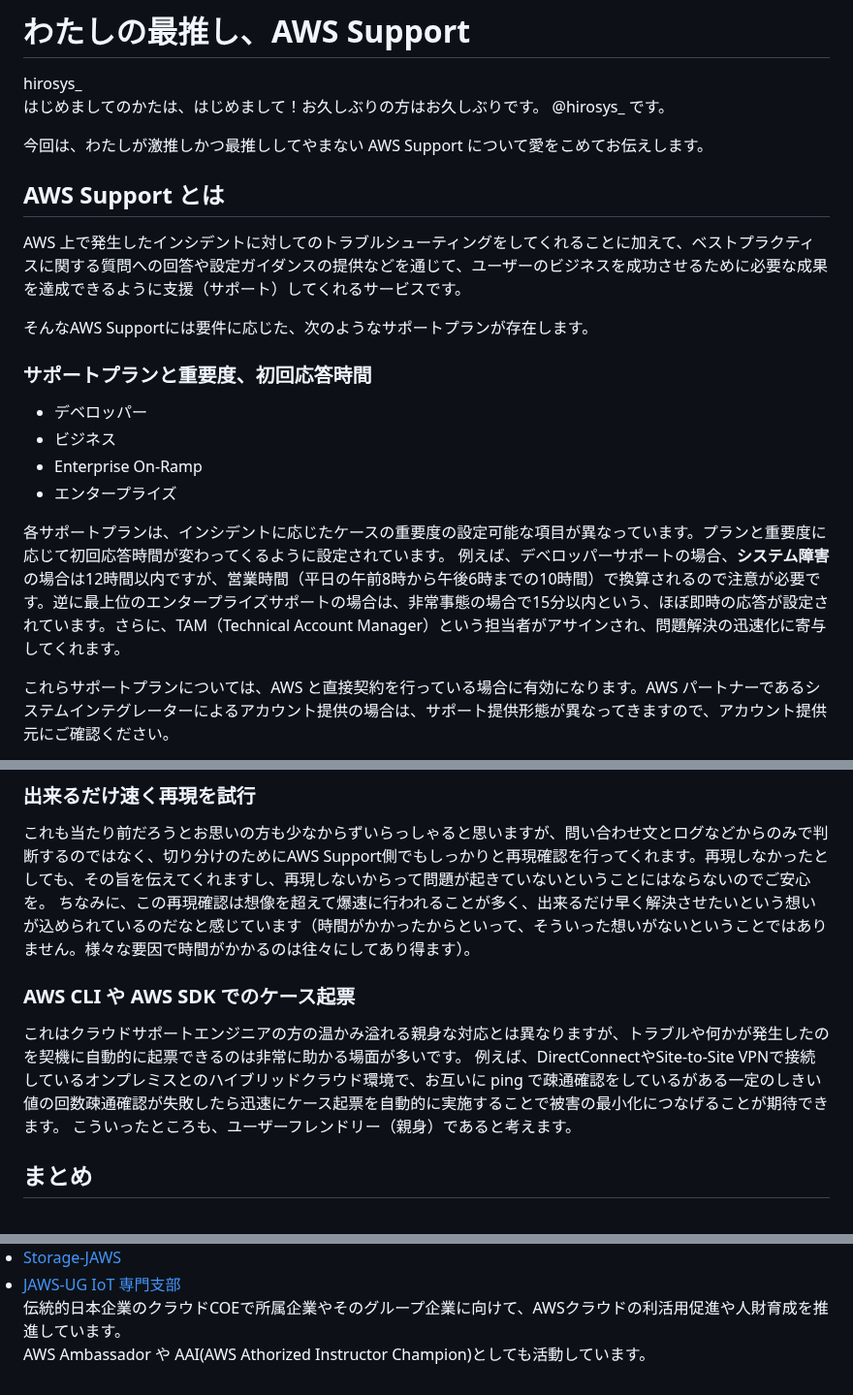
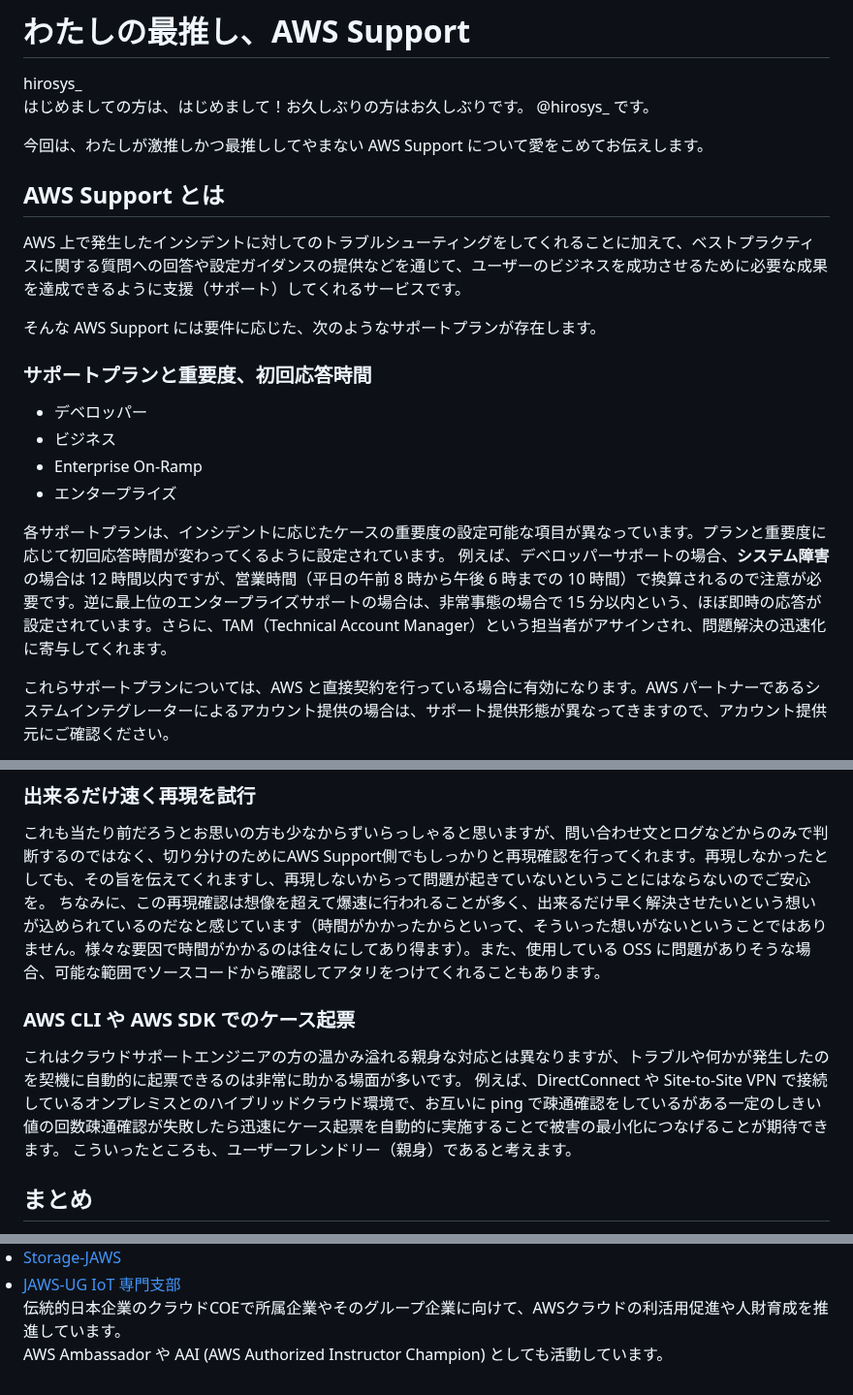
Before and after one commit to onestop-techbook/aws100knok, a Markdown page: src/chap-hirosys-support.md, 3 parts joined by grey strips. Shown at 97% size. Drawn GitHub-style.

```diff
--- a/src/chap-hirosys-support.md
+++ b/src/chap-hirosys-support.md
@@ -6,9 +6,7 @@ class: chapter
 
 <div class="flush-right">hirosys_</div>
 
-
-
-はじめましてのかたは、はじめまして！お久しぶりの方はお久しぶりです。 @hirosys_ です。
+はじめましての方は、はじめまして！お久しぶりの方はお久しぶりです。 @hirosys_ です。
 
 今回は、わたしが激推しかつ最推ししてやまない AWS Support について愛をこめてお伝えします。
 
@@ -16,7 +14,7 @@ class: chapter
 
 AWS 上で発生したインシデントに対してのトラブルシューティングをしてくれることに加えて、ベストプラクティスに関する質問への回答や設定ガイダンスの提供などを通じて、ユーザーのビジネスを成功させるために必要な成果を達成できるように支援（サポート）してくれるサービスです。
 
-そんなAWS Supportには要件に応じた、次のようなサポートプランが存在します。
+そんな AWS Support には要件に応じた、次のようなサポートプランが存在します。
 
 ### サポートプランと重要度、初回応答時間
 
@@ -26,7 +24,7 @@ AWS 上で発生したインシデントに対してのトラブルシューテ
 * エンタープライズ
 
 各サポートプランは、インシデントに応じたケースの重要度の設定可能な項目が異なっています。プランと重要度に応じて初回応答時間が変わってくるように設定されています。
-例えば、デベロッパーサポートの場合、**システム障害**の場合は12時間以内ですが、営業時間（平日の午前8時から午後6時までの10時間）で換算されるので注意が必要です。逆に最上位のエンタープライズサポートの場合は、非常事態の場合で15分以内という、ほぼ即時の応答が設定されています。さらに、TAM（Technical Account Manager）という担当者がアサインされ、問題解決の迅速化に寄与してくれます。
+例えば、デベロッパーサポートの場合、**システム障害**の場合は 12 時間以内ですが、営業時間（平日の午前 8 時から午後 6 時までの 10 時間）で換算されるので注意が必要です。逆に最上位のエンタープライズサポートの場合は、非常事態の場合で 15 分以内という、ほぼ即時の応答が設定されています。さらに、TAM（Technical Account Manager）という担当者がアサインされ、問題解決の迅速化に寄与してくれます。
 
 これらサポートプランについては、AWS と直接契約を行っている場合に有効になります。AWS パートナーであるシステムインテグレーターによるアカウント提供の場合は、サポート提供形態が異なってきますので、アカウント提供元にご確認ください。
 
@@ -73,12 +71,12 @@ https://aws.amazon.com/jp/premiumsupport/tech-support-guidelines/
 ### 出来るだけ速く再現を試行
 
 これも当たり前だろうとお思いの方も少なからずいらっしゃると思いますが、問い合わせ文とログなどからのみで判断するのではなく、切り分けのためにAWS Support側でもしっかりと再現確認を行ってくれます。再現しなかったとしても、その旨を伝えてくれますし、再現しないからって問題が起きていないということにはならないのでご安心を。
-ちなみに、この再現確認は想像を超えて爆速に行われることが多く、出来るだけ早く解決させたいという想いが込められているのだなと感じています（時間がかかったからといって、そういった想いがないということではありません。様々な要因で時間がかかるのは往々にしてあり得ます）。
+ちなみに、この再現確認は想像を超えて爆速に行われることが多く、出来るだけ早く解決させたいという想いが込められているのだなと感じています（時間がかかったからといって、そういった想いがないということではありません。様々な要因で時間がかかるのは往々にしてあり得ます）。また、使用している OSS に問題がありそうな場合、可能な範囲でソースコードから確認してアタリをつけてくれることもあります。
 
 ### AWS CLI や AWS SDK でのケース起票
 
 これはクラウドサポートエンジニアの方の温かみ溢れる親身な対応とは異なりますが、トラブルや何かが発生したのを契機に自動的に起票できるのは非常に助かる場面が多いです。
-例えば、DirectConnectやSite-to-Site VPNで接続しているオンプレミスとのハイブリッドクラウド環境で、お互いに ping で疎通確認をしているがある一定のしきい値の回数疎通確認が失敗したら迅速にケース起票を自動的に実施することで被害の最小化につなげることが期待できます。
+例えば、DirectConnect や Site-to-Site VPN で接続しているオンプレミスとのハイブリッドクラウド環境で、お互いに ping で疎通確認をしているがある一定のしきい値の回数疎通確認が失敗したら迅速にケース起票を自動的に実施することで被害の最小化につなげることが期待できます。
 こういったところも、ユーザーフレンドリー（親身）であると考えます。
 
 ## まとめ
@@ -107,5 +105,5 @@ https://aws.amazon.com/jp/premiumsupport/tech-support-guidelines/
 </div>
 <p style="margin-top: 0.5em; margin-bottom: 2em;">
 伝統的日本企業のクラウドCOEで所属企業やそのグループ企業に向けて、AWSクラウドの利活用促進や人財育成を推進しています。<br/>
-AWS Ambassador や AAI(AWS Athorized Instructor Champion)としても活動しています。
+AWS Ambassador や AAI (AWS Authorized Instructor Champion) としても活動しています。
 </p>
```
